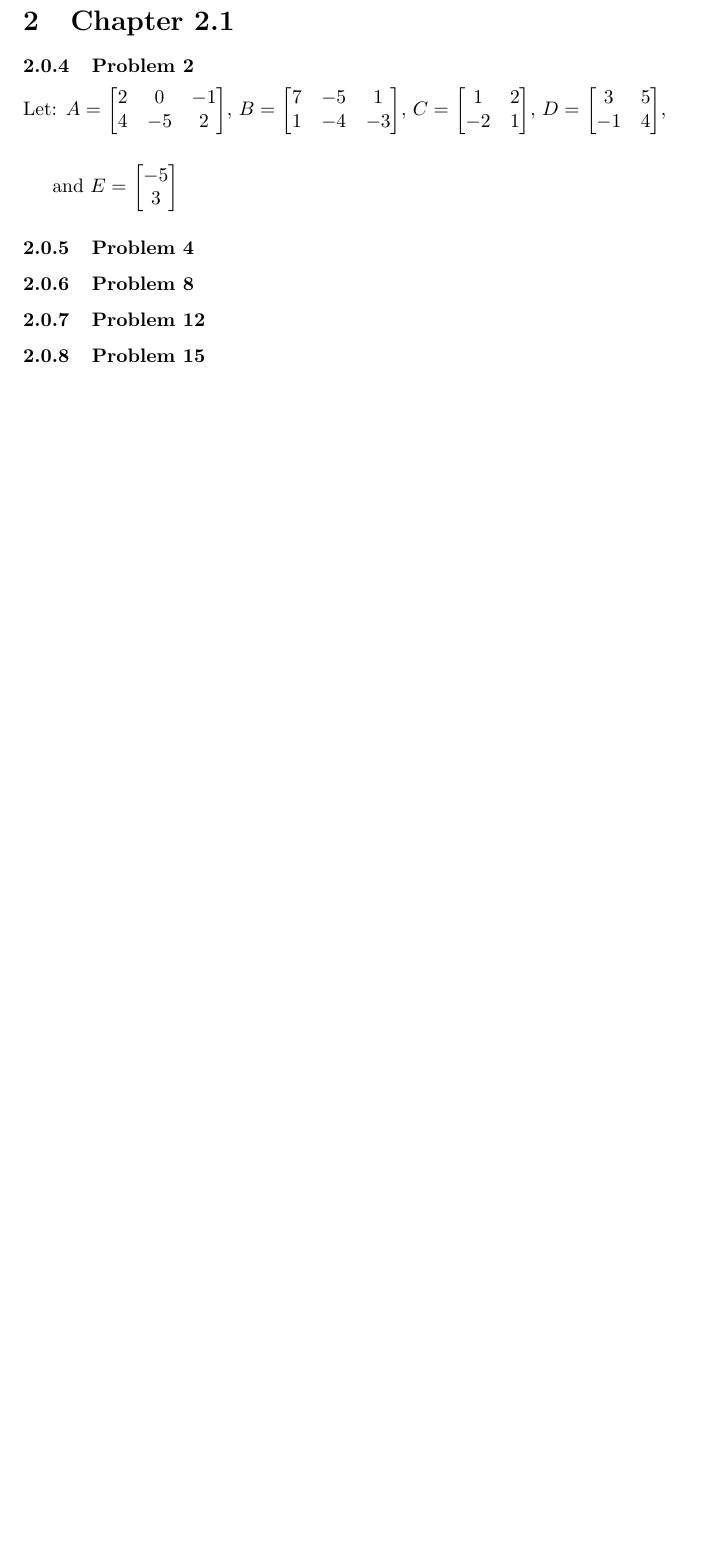
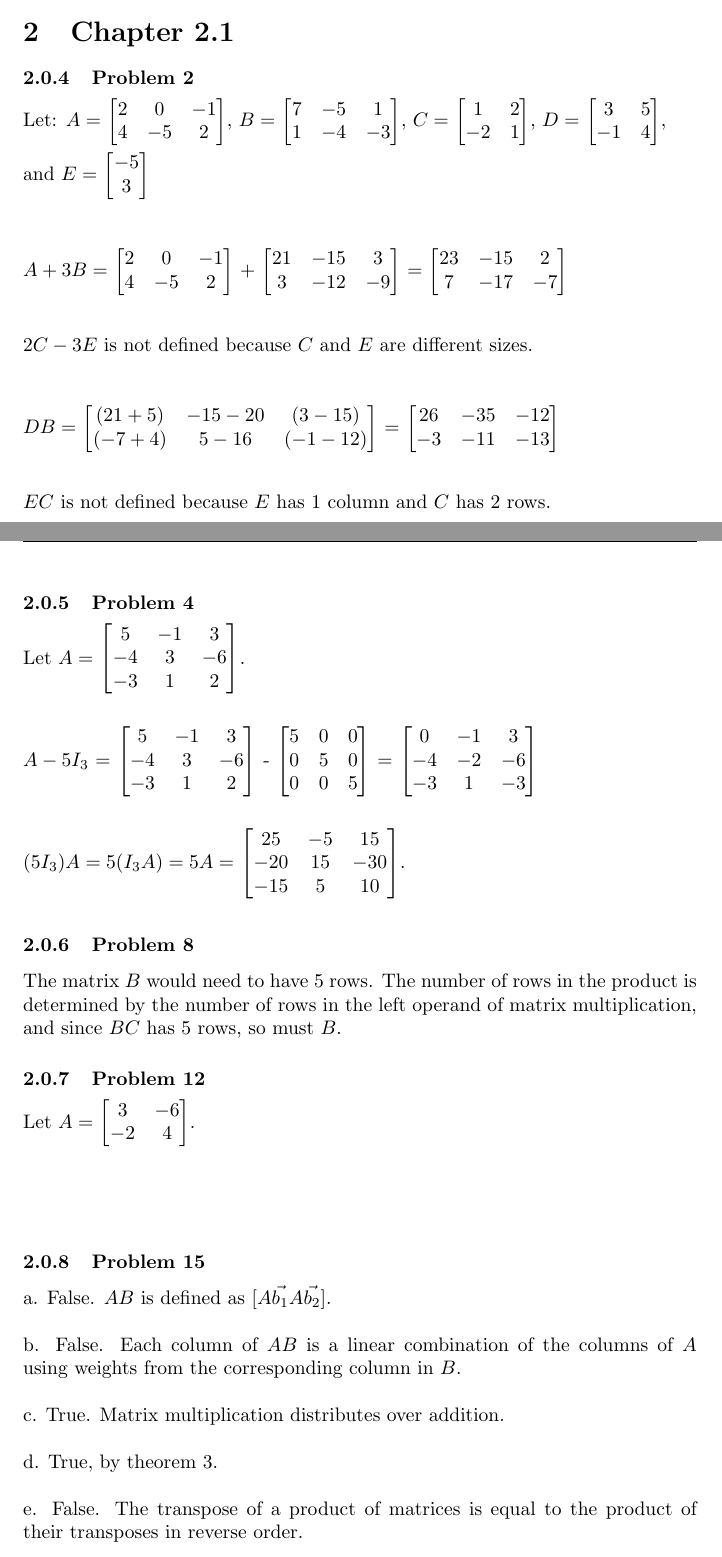
Before and after one commit to gizmo385/SchoolWork, a LaTeX problem sheet (Math/215/Homework7/ChristopherChapline_HW7.tex): part of page 3 of 3 before the commit and two parts of pages 2 and 3 of 4 after it, the two joined at a grey line, cut so that both start at the same text, the shorter picture padded with empty space. The pictures show the PDF file Math/215/Homework7/ChristopherChapline_HW7.pdf that the author committed with the source.

Commit message:
Working on homework 7 in 215

```diff
--- a/Math/215/Homework7/ChristopherChapline_HW7.tex
+++ b/Math/215/Homework7/ChristopherChapline_HW7.tex
@@ -229,3 +239,21 @@ and $E = $
+    23 & -15 & 2 \\
+    7 & -17 & -7
+\end{bmatrix}\\
+\\[0.2in]
+$2C - 3E$ is not defined because $C$ and $E$ are different sizes.\\
+\\[0.2in]
+$DB =$
+\begin{bmatrix}
+    (21 + 5) & -15 - 20 & (3 - 15) \\
+    (-7 + 4) &  5 - 16 & (-1 - 12)
+\end{bmatrix} =
+\begin{bmatrix}
+    26 & -35 & -12 \\
+    -3 & -11 & -13
+\end{bmatrix}\\
+\\[0.2in]
+$EC$ is not defined because $E$ has 1 column and $C$ has 2 rows.
 
 \subsubsection{Problem 4}
 
+Let $A=$
@@ -232,10 +279,50 @@ and $E = $
+    -4 & -2 & -6 \\
+    -3 & 1 & -3
+\end{bmatrix}\\
+\\[0.2in]
+$(5I_3)A = 5(I_3A) = 5A =$
+\begin{bmatrix}
+    25 & -5 & 15 \\
+    -20 & 15 & -30 \\
+    -15 & 5 & 10
+\end{bmatrix}.\\
+
 \subsubsection{Problem 8}
+The matrix $B$ would need to have 5 rows. The number of rows in the product is determined by the number of rows
+in the left operand of matrix multiplication, and since $BC$ has 5 rows, so must $B$.
 
 \subsubsection{Problem 12}
+Let $A = $
+\begin{bmatrix}
+    3 & -6 \\
+    -2 & 4
+\end{bmatrix}.\\
+\\[0.3in]
 
 \subsubsection{Problem 15}
+a. False. $AB$ is defined as $[A\vec{b_1} A\vec{b_2}]$.\\
+\\
+b. False. Each column of $AB$ is a linear combination of the columns of $A$ using weights from the corresponding
+column in $B$.\\
+\\
+c. True. Matrix multiplication distributes over addition.\\
+\\
+d. True, by theorem 3.\\
+\\
+e. False. The transpose of a product of matrices is equal to the product of their transposes in reverse order.
+\\
 
 \subsubsection{Problem 16}
+a.\\
+\\
+b. True. This is the definition of matrix multiplication.\\
+\\
+c. False. $(A^2)^T = A^TA^T$.\\
+\\
+d. False. $(ABC)^T = C^TB^TA^T$. This generalization is stated immediately after theorem 3.\\
+\\
+e. True. This is stated in theorem 3.\\
+\\
 
 \subsubsection{Problem 22}
 
```
Also changed, not shown: Math/215/Homework7/ChristopherChapline_HW7.pdf, Math/215/Homework7/ChristopherChapline_HW7.tex (59 more changed lines), 1 other file.
